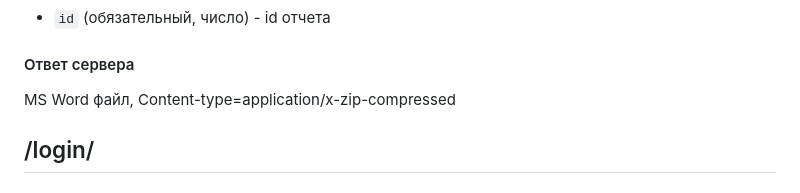
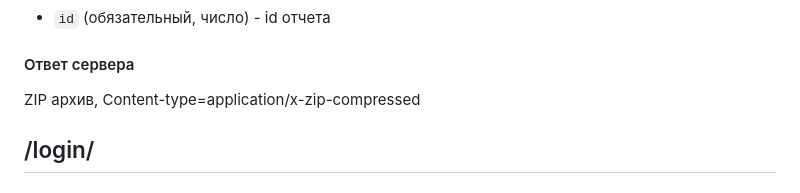
Before and after one commit to extremalslayer-gh/ReStart-SportSpark, a Markdown page: README.md, the part around the change. Drawn GitHub-style.

```diff
--- a/README.md
+++ b/README.md
@@ -318,7 +318,7 @@ MS Word файл, Content-type=application/msword
 
 #### Ответ сервера
 
-MS Word файл, Content-type=application/x-zip-compressed
+ZIP архив, Content-type=application/x-zip-compressed
 
 ## /login/
 
```
